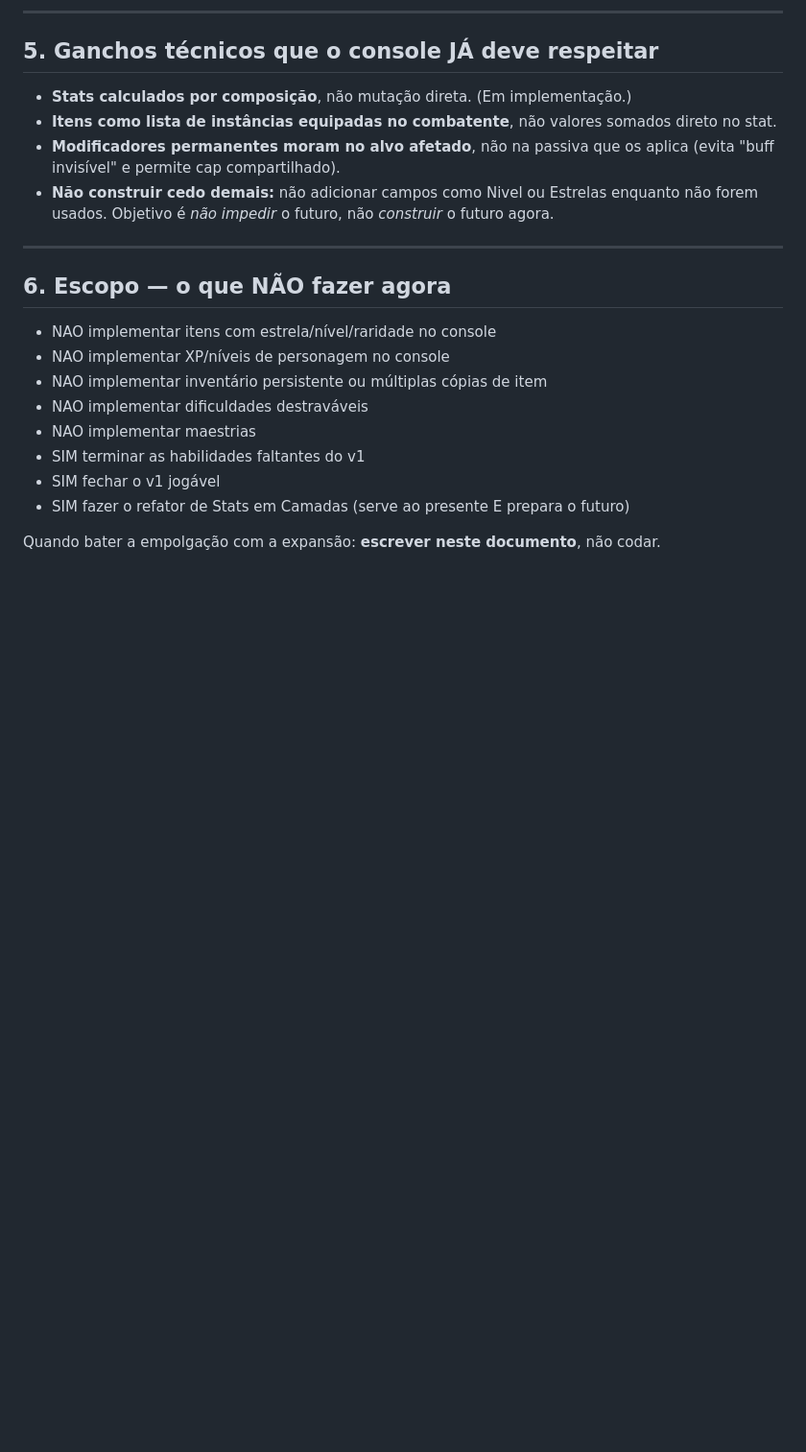
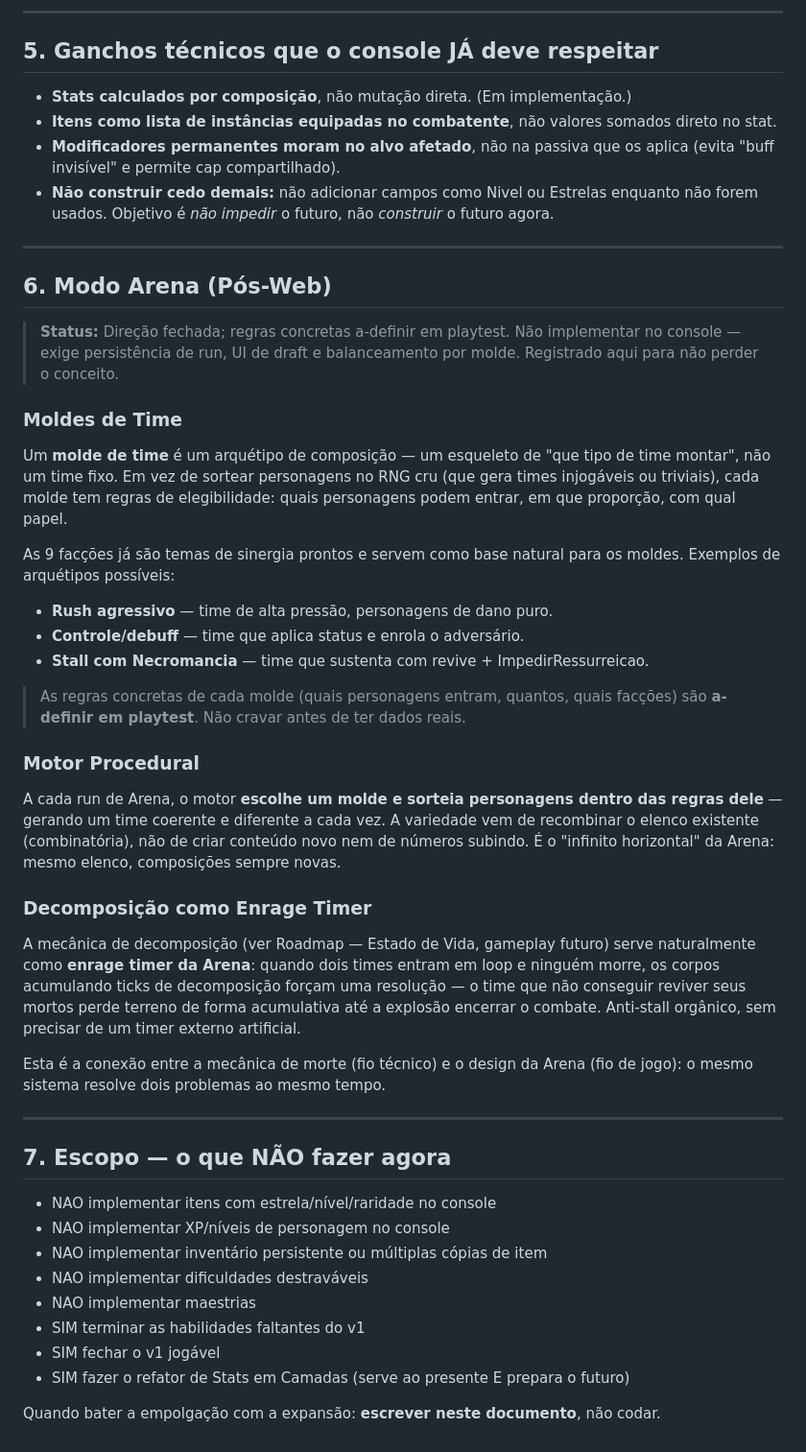
Before and after one commit to GabrielHenriqueCe/Apostle-s-War, a Markdown page: docs/GDD-expansao.md, the part around the change. Shown at 96% size. Rendered like a GitHub page; blank space fills up the shorter version.

Commit message:
docs: conexões de design Arena — moldes de time + decomposição como enrage timer (#104)
Registra duas conexões de design fechadas enquanto estão frescas:
- GDD §6: Modo Arena (pós-web) — conceito de moldes de time e motor procedural
- ROADMAP: nota conectando decomposição ao anti-stall natural da Arena

Regras concretas dos moldes marcadas como a-definir em playtest.

Co-authored-by: Claude Sonnet 4.6 <noreply@anthropic.com>

```diff
--- a/docs/GDD-expansao.md
+++ b/docs/GDD-expansao.md
@@ -245,7 +245,52 @@ volta o bug de timing, e aí valeria fazer o HP em camadas. Até lá, YAGNI.
 
 ---
 
-## 6. Escopo — o que NÃO fazer agora
+## 6. Modo Arena (Pós-Web)
+
+> **Status:** Direção fechada; regras concretas a-definir em playtest.
+> Não implementar no console — exige persistência de run, UI de draft e
+> balanceamento por molde. Registrado aqui para não perder o conceito.
+
+### Moldes de Time
+
+Um **molde de time** é um arquétipo de composição — um esqueleto de "que tipo
+de time montar", não um time fixo. Em vez de sortear personagens no RNG cru
+(que gera times injogáveis ou triviais), cada molde tem regras de elegibilidade:
+quais personagens podem entrar, em que proporção, com qual papel.
+
+As 9 facções já são temas de sinergia prontos e servem como base natural para
+os moldes. Exemplos de arquétipos possíveis:
+
+- **Rush agressivo** — time de alta pressão, personagens de dano puro.
+- **Controle/debuff** — time que aplica status e enrola o adversário.
+- **Stall com Necromancia** — time que sustenta com revive + ImpedirRessurreicao.
+
+> As regras concretas de cada molde (quais personagens entram, quantos, quais
+> facções) são **a-definir em playtest**. Não cravar antes de ter dados reais.
+
+### Motor Procedural
+
+A cada run de Arena, o motor **escolhe um molde e sorteia personagens dentro
+das regras dele** — gerando um time coerente e diferente a cada vez. A
+variedade vem de recombinar o elenco existente (combinatória), não de criar
+conteúdo novo nem de números subindo. É o "infinito horizontal" da Arena:
+mesmo elenco, composições sempre novas.
+
+### Decomposição como Enrage Timer
+
+A mecânica de decomposição (ver Roadmap — Estado de Vida, gameplay futuro)
+serve naturalmente como **enrage timer da Arena**: quando dois times entram em
+loop e ninguém morre, os corpos acumulando ticks de decomposição forçam uma
+resolução — o time que não conseguir reviver seus mortos perde terreno de
+forma acumulativa até a explosão encerrar o combate. Anti-stall orgânico, sem
+precisar de um timer externo artificial.
+
+Esta é a conexão entre a mecânica de morte (fio técnico) e o design da Arena
+(fio de jogo): o mesmo sistema resolve dois problemas ao mesmo tempo.
+
+---
+
+## 7. Escopo — o que NÃO fazer agora
 
 - NAO implementar itens com estrela/nível/raridade no console
 - NAO implementar XP/níveis de personagem no console
```
Also changed, not shown: docs/ROADMAP-refatoracao.md (+5 -0 lines).
